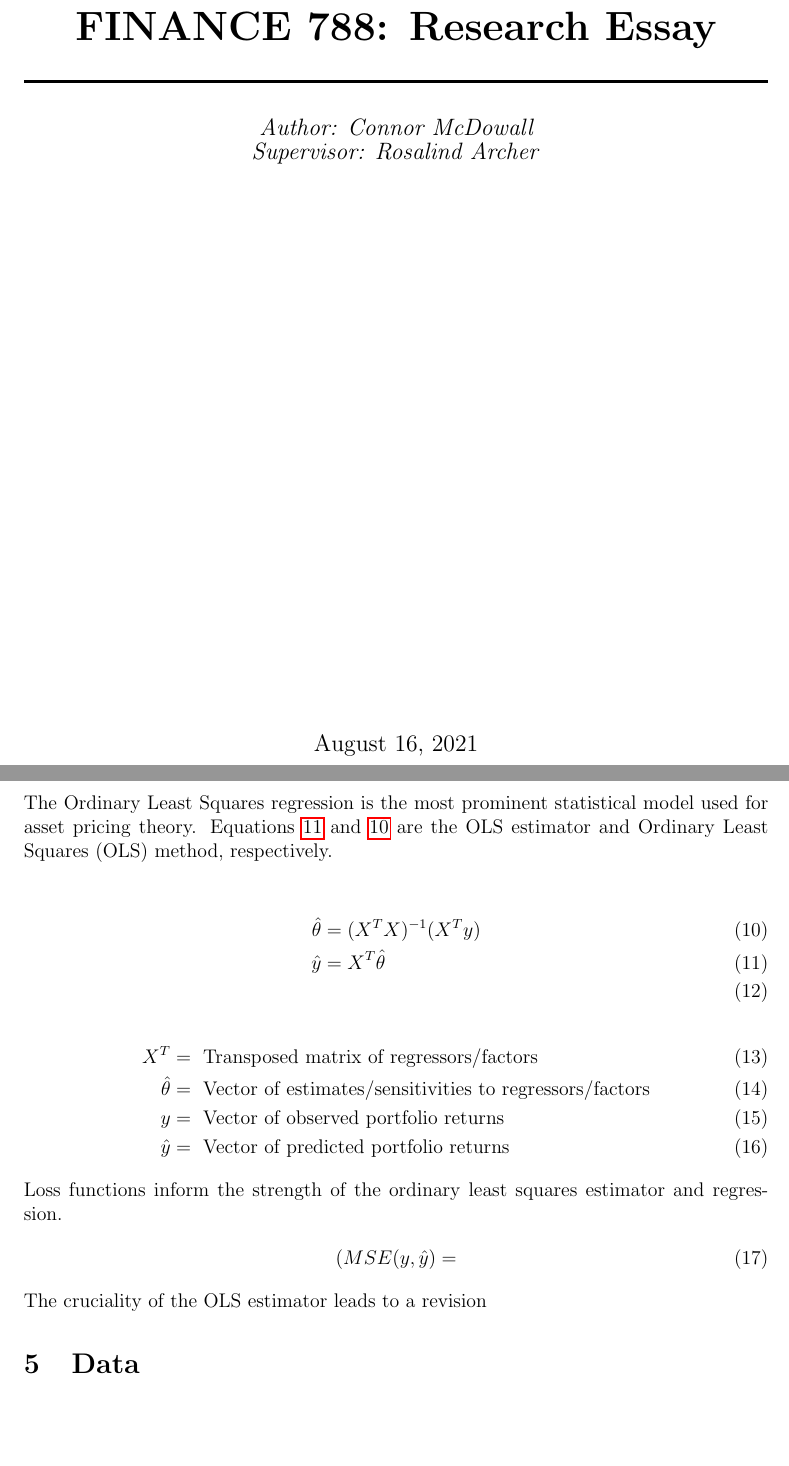
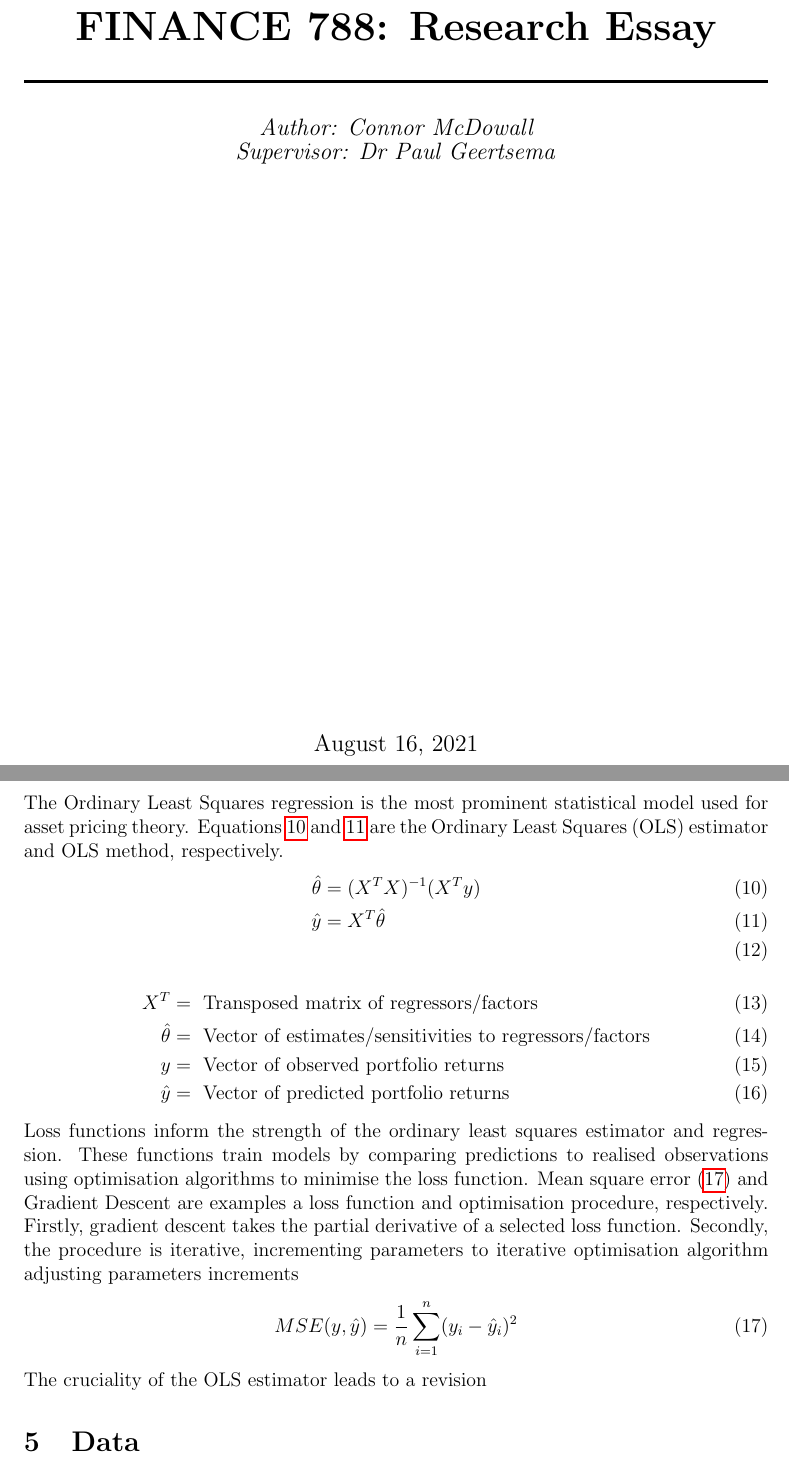
Before and after one commit to CMCD1996/finance-honours, a LaTeX document (doc/reports/finance-788-research-essay.tex): two parts of pages 1 and 9 of 13, joined at a grey line, cut so that both start at the same text, the shorter picture padded with empty space. Compiled offline with pdfLaTeX.

Commit message:
Updated files, working on other documents

```diff
--- a/doc/reports/finance-788-research-essay.tex
+++ b/doc/reports/finance-788-research-essay.tex
@@ -112,7 +112,7 @@
 	%	Author(s)
 	%------------------------------------------------
 
-	{\large\textit{Author: Connor McDowall \\Supervisor: Rosalind Archer}}\\
+	{\large\textit{Author: Connor McDowall \\Supervisor: Dr Paul Geertsema}}\\
 
 	%------------------------------------------------
 	%	Date
@@ -188,8 +188,7 @@ The first set of time-series hedge portfolio equations assumes equal weighting i
 	H_t &= \frac{1}{|L|}\sum_{i\epsilon L} y_{i,t} - \frac{1}{|S|}\sum_{i\epsilon S} y_{i,t}\\
 \end{align}
 The Ordinary Least Squares regression is the most prominent statistical model used for asset pricing theory.
-Equations \ref{OLS} and \ref{OLSD} are the OLS estimator and Ordinary Least Squares (OLS) method, respectively.
-
+Equations \ref{OLSD} and \ref{OLS} are the Ordinary Least Squares (OLS) estimator and OLS method, respectively.
 \begin{align}
 	\hat{\theta} &= (X^{T}X)^{-1}(X^{T}y) \label{OLSD}\\
 	\hat{y} &= X^{T} \hat{\theta} \label{OLS}\\
@@ -201,8 +200,12 @@ Equations \ref{OLS} and \ref{OLSD} are the OLS estimator and Ordinary Least Squa
 	\hat{y} &= \text{ Vector of predicted portfolio returns}
 \end{align}
 Loss functions inform the strength of the ordinary least squares estimator and regression.
+These functions train models by comparing predictions to realised observations using optimisation algorithms to minimise the loss function.
+Mean square error (\ref{mse}) and Gradient Descent are examples a loss function and optimisation procedure, respectively.
+Firstly, gradient descent takes the partial derivative of a selected loss function.
+Secondly, the procedure is iterative, incrementing parameters to iterative optimisation algorithm adjusting parameters  increments
 \begin{align}
-	(MSE(y,\hat{y}) &=
+	MSE(y,\hat{y}) &= \frac{1}{n} \sum_{i=1}^{n}(y_i - \hat{y}_i)^{2} \label{mse}
 \end{align}
 The cruciality of the OLS estimator leads to a revision
 \section{Data}
```
Also changed, not shown: doc/reports/finance-788-research-essay.pdf, 6 other files.
